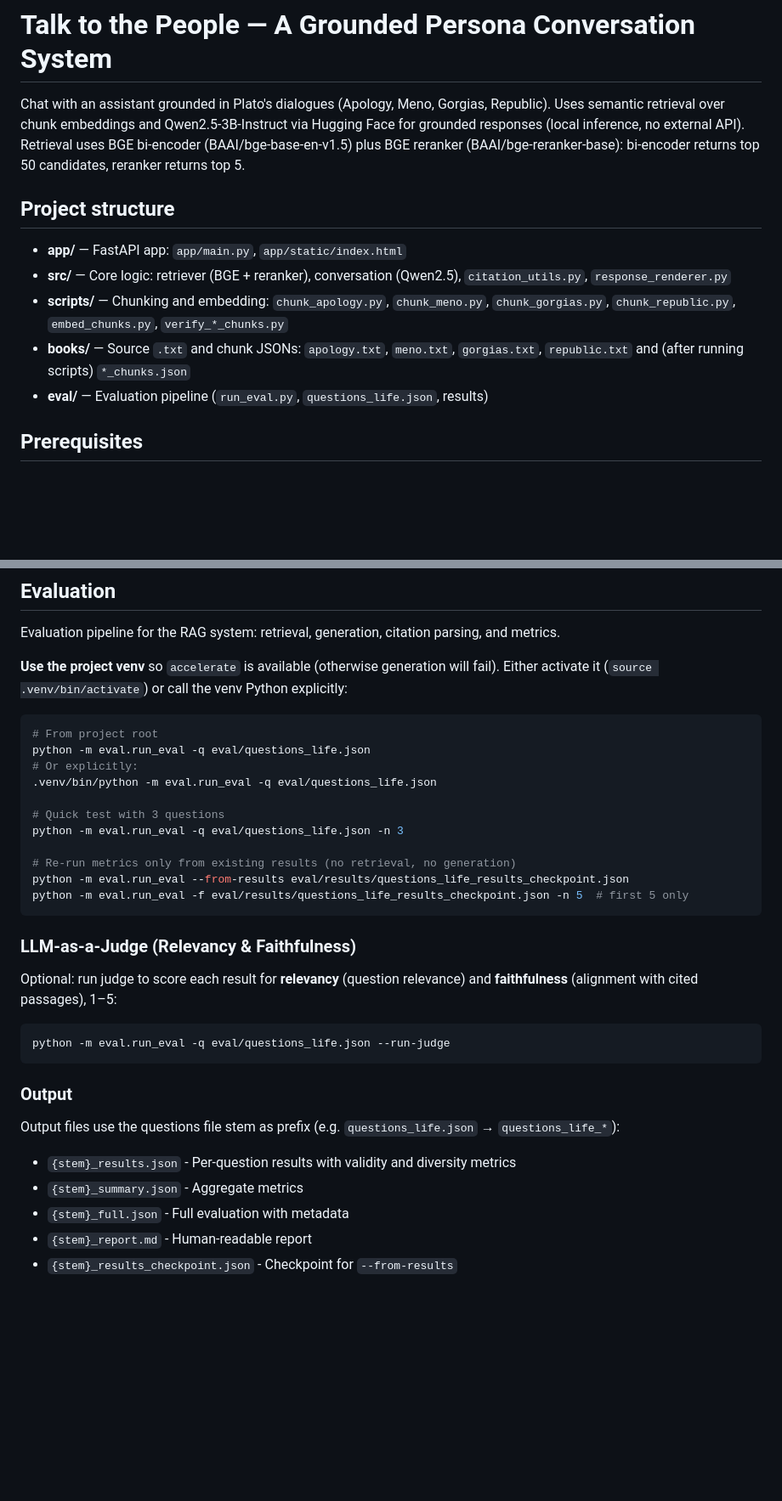
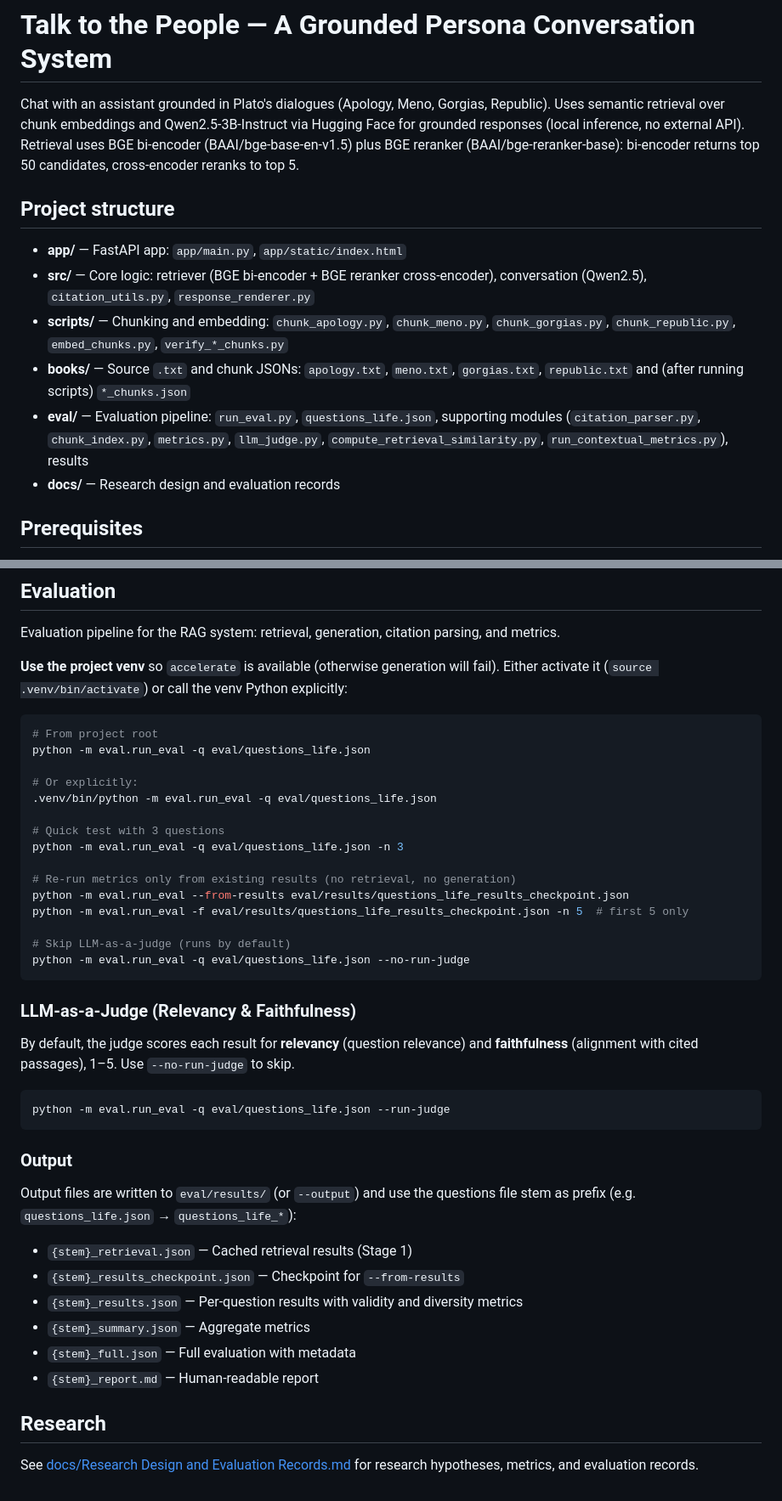
Before and after one commit to Jennt54321/grounded-persona-chat, a Markdown page: README.md, 2 parts joined by grey strips. Shown at 85% size. GitHub-like rendering; blank space fills up the shorter version.

Commit message:
docs: update README to clarify retrieval process, project structure, and output file details

````diff
--- a/README.md
+++ b/README.md
@@ -1,14 +1,15 @@
 # Talk to the People — A Grounded Persona Conversation System
 
-Chat with an assistant grounded in Plato's dialogues (Apology, Meno, Gorgias, Republic). Uses semantic retrieval over chunk embeddings and Qwen2.5-3B-Instruct via Hugging Face for grounded responses (local inference, no external API). Retrieval uses BGE bi-encoder (BAAI/bge-base-en-v1.5) plus BGE reranker (BAAI/bge-reranker-base): bi-encoder returns top 50 candidates, reranker returns top 5.
+Chat with an assistant grounded in Plato's dialogues (Apology, Meno, Gorgias, Republic). Uses semantic retrieval over chunk embeddings and Qwen2.5-3B-Instruct via Hugging Face for grounded responses (local inference, no external API). Retrieval uses BGE bi-encoder (BAAI/bge-base-en-v1.5) plus BGE reranker (BAAI/bge-reranker-base): bi-encoder returns top 50 candidates, cross-encoder reranks to top 5.
 
 ## Project structure
 
 - **app/** — FastAPI app: `app/main.py`, `app/static/index.html`
-- **src/** — Core logic: retriever (BGE + reranker), conversation (Qwen2.5), `citation_utils.py`, `response_renderer.py`
+- **src/** — Core logic: retriever (BGE bi-encoder + BGE reranker cross-encoder), conversation (Qwen2.5), `citation_utils.py`, `response_renderer.py`
 - **scripts/** — Chunking and embedding: `chunk_apology.py`, `chunk_meno.py`, `chunk_gorgias.py`, `chunk_republic.py`, `embed_chunks.py`, `verify_*_chunks.py`
 - **books/** — Source `.txt` and chunk JSONs: `apology.txt`, `meno.txt`, `gorgias.txt`, `republic.txt` and (after running scripts) `*_chunks.json`
-- **eval/** — Evaluation pipeline (`run_eval.py`, `questions_life.json`, results)
+- **eval/** — Evaluation pipeline: `run_eval.py`, `questions_life.json`, supporting modules (`citation_parser.py`, `chunk_index.py`, `metrics.py`, `llm_judge.py`, `compute_retrieval_similarity.py`, `run_contextual_metrics.py`), results
+- **docs/** — Research design and evaluation records
 
 ## Prerequisites
 
@@ -61,6 +64,7 @@ Evaluation pipeline for the RAG system: retrieval, generation, citation parsing,
 ```bash
 # From project root
 python -m eval.run_eval -q eval/questions_life.json
+
 # Or explicitly:
 .venv/bin/python -m eval.run_eval -q eval/questions_life.json
 
@@ -70,11 +74,14 @@ python -m eval.run_eval -q eval/questions_life.json -n 3
 # Re-run metrics only from existing results (no retrieval, no generation)
 python -m eval.run_eval --from-results eval/results/questions_life_results_checkpoint.json
 python -m eval.run_eval -f eval/results/questions_life_results_checkpoint.json -n 5  # first 5 only
+
+# Skip LLM-as-a-judge (runs by default)
+python -m eval.run_eval -q eval/questions_life.json --no-run-judge
 ```
 
 ### LLM-as-a-Judge (Relevancy & Faithfulness)
 
-Optional: run judge to score each result for **relevancy** (question relevance) and **faithfulness** (alignment with cited passages), 1–5:
+By default, the judge scores each result for **relevancy** (question relevance) and **faithfulness** (alignment with cited passages), 1–5. Use `--no-run-judge` to skip.
 
 ```bash
 python -m eval.run_eval -q eval/questions_life.json --run-judge
@@ -82,10 +89,15 @@ python -m eval.run_eval -q eval/questions_life.json --run-judge
 
 ### Output
 
-Output files use the questions file stem as prefix (e.g. `questions_life.json` → `questions_life_*`):
+Output files are written to `eval/results/` (or `--output`) and use the questions file stem as prefix (e.g. `questions_life.json` → `questions_life_*`):
 
-- `{stem}_results.json` - Per-question results with validity and diversity metrics
-- `{stem}_summary.json` - Aggregate metrics
-- `{stem}_full.json` - Full evaluation with metadata
-- `{stem}_report.md` - Human-readable report
-- `{stem}_results_checkpoint.json` - Checkpoint for `--from-results`
+- `{stem}_retrieval.json` — Cached retrieval results (Stage 1)
+- `{stem}_results_checkpoint.json` — Checkpoint for `--from-results`
+- `{stem}_results.json` — Per-question results with validity and diversity metrics
+- `{stem}_summary.json` — Aggregate metrics
+- `{stem}_full.json` — Full evaluation with metadata
+- `{stem}_report.md` — Human-readable report
+
+## Research
+
+See [docs/Research Design and Evaluation Records.md](docs/Research%20Design%20and%20Evaluation%20Records.md) for research hypotheses, metrics, and evaluation records.
````
Also changed, not shown: other parts of README.md (+2 -0 lines).
